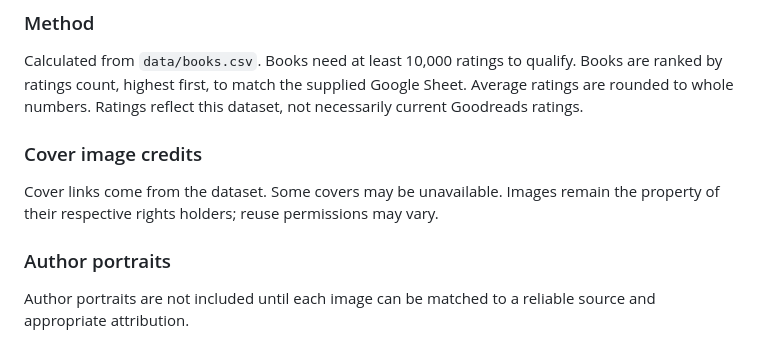
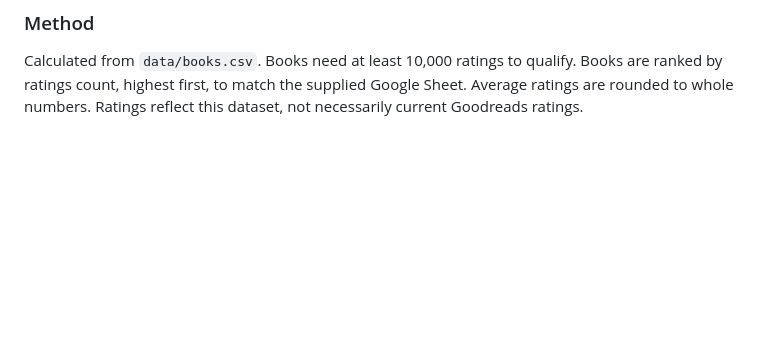
Before and after one commit to BabalSharma/the-data-behind-books, a Markdown page: README.md, the part around the change. GitHub-like rendering; blank space fills up the shorter version.

```diff
--- a/README.md
+++ b/README.md
@@ -277,12 +277,6 @@ This project was prepared for educational purposes as an exploration of statisti
 
 Calculated from `data/books.csv`. Books need at least 10,000 ratings to qualify. Books are ranked by ratings count, highest first, to match the supplied Google Sheet. Average ratings are rounded to whole numbers. Ratings reflect this dataset, not necessarily current Goodreads ratings.
 
-### Cover image credits
 
-Cover links come from the dataset. Some covers may be unavailable. Images remain the property of their respective rights holders; reuse permissions may vary.
-
-### Author portraits
-
-Author portraits are not included until each image can be matched to a reliable source and appropriate attribution.
 
 <!-- TOP_BOOKS_END -->
```
